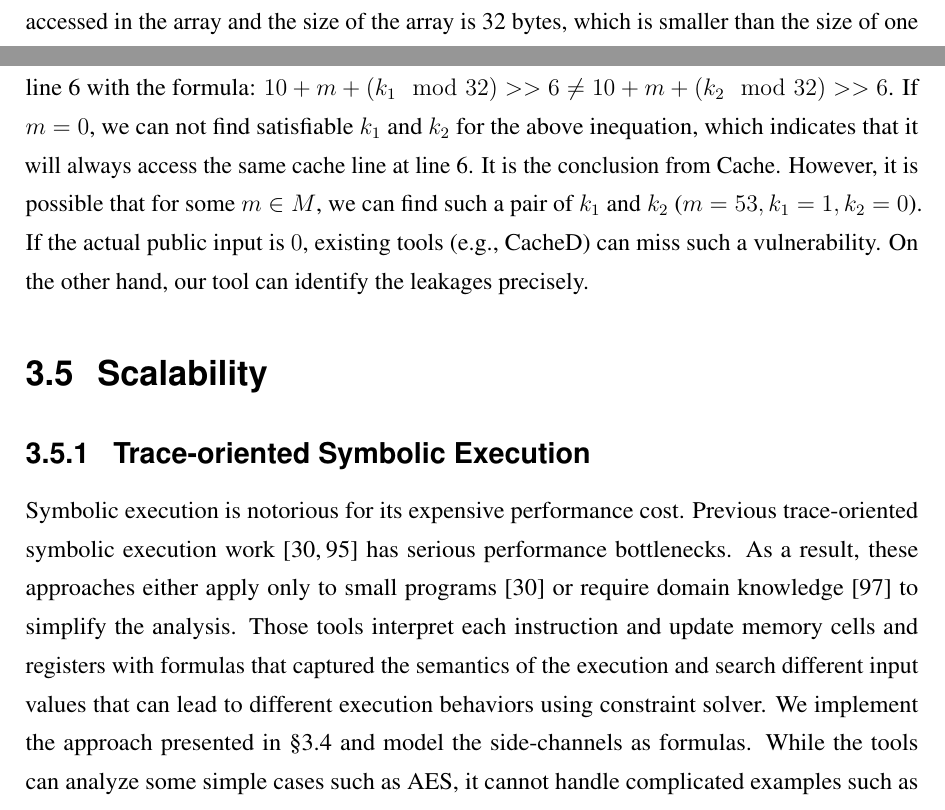
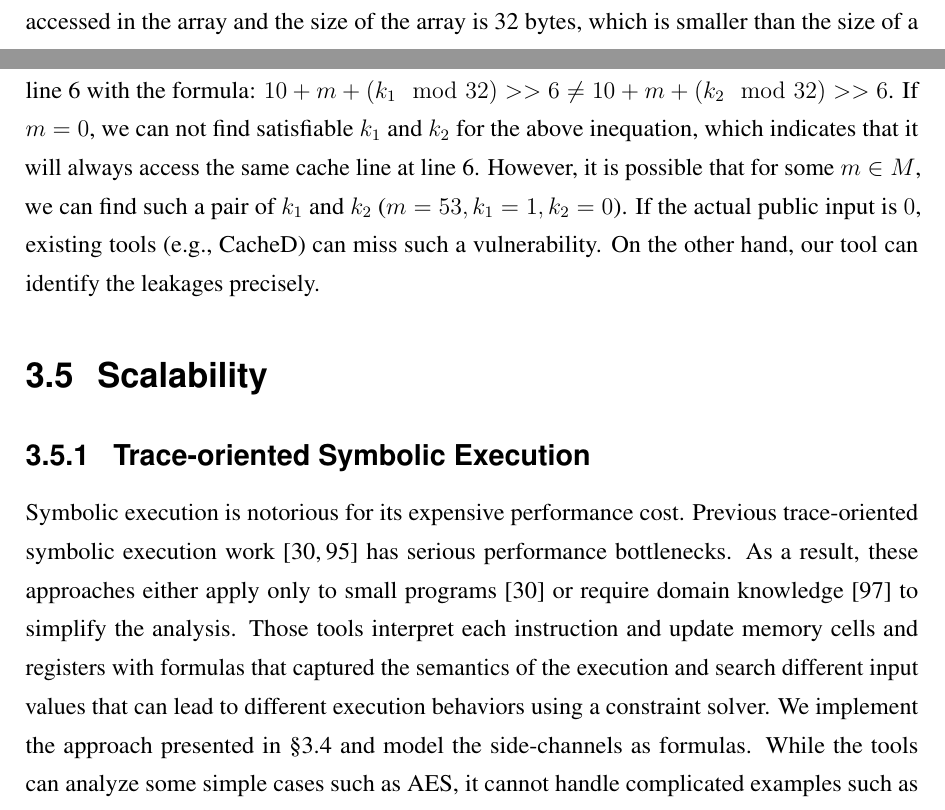
Before and after one commit to qinkunbao/Thesis, a LaTeX thesis (Qinkun-Dissertation.tex, which reads Chapter-3/Chapter-3.tex): two parts of pages 39 and 42 of 125 before the commit and two parts of pages 38 and 42 of 125 after it, joined at a grey line, cut so that both start at the same text. Compiled offline with pdfLaTeX; a missing bibliography style is replaced by a similar one.

Commit message:
Updates from Overleaf

```diff
--- a/Chapter-3/Chapter-3.tex
+++ b/Chapter-3/Chapter-3.tex
@@ -167,6 +167,6 @@ movzx  eax, [addr_T + eax*1]
   \caption{Secret-dependent data accesses}\label{fig:chapter3:da}
 \end{figure}
 
-Figure~\ref{fig:chapter3:da} shows an example of the secret-dependent data access. \textsf{T} is an array with 128 elements. The size of each element is one byte. So the total size of the array is 128 Bytes. Suppose an attacker can observe the memory access at the granularity of one cache lines (64 Bytes), then it is not possible to hold all the data inside the one cache line. An attacker can get some information of the value \textsf{secret} in Figure~\ref{fig:chapter3:da}(a) by observing the cache line access. Figure~\ref{fig:chapter3:da}(b) shows a different example. In this example, only 32 different elements can be accessed in the array and the size of the array is 32 bytes, which is smaller than the size of one cache line. Depending on the base address of the array, the array can be stored in one cache line or two consecutive cache lines. Therefore, such a code may still be vulnerable to side-channel vulnerabilities. However, existing tools (e.g., CacheD) use a concrete base address. Under the circumstance, those tools may miss such vulnerabilities.
+Figure~\ref{fig:chapter3:da} shows an example of the secret-dependent data access. \textsf{T} is an array with 128 elements. The size of each element is one byte. So the total size of the array is 128 bytes. Suppose an attacker can observe the memory access at the granularity of one cache lines (64 Bytes), then it is not possible to hold all the data inside the one cache line. An attacker can get some information of the value \textsf{secret} in Figure~\ref{fig:chapter3:da}(a) by observing the cache line access. Figure~\ref{fig:chapter3:da}(b) shows a different example. In this example, only 32 different elements can be accessed in the array and the size of the array is 32 bytes, which is smaller than the size of a cache line. Depending on the base address of the array, the array can be stored in one cache line or two consecutive cache lines. Therefore, such a code may still be vulnerable to side-channel vulnerabilities. However, existing tools (e.g., CacheD) use a concrete base address. Under the circumstance, those tools may miss such vulnerabilities.
 
 \subsection{Performance}
@@ -235,7 +235,7 @@ If the memory access equals to $t_b$, we can use the constraint $c_i :
   f_i(\beta, k, m) >> L = t_b >> L$ to model the observation on secret-dependent
 data accesses. Let's take a look the examples in Figure~\ref{fig:chapter3:da}(a).
 Suppose the base address of the array \textsf{T} is 10. We symbolize both the $k$ and $m$. The formula that represents the memory access at line 6 is $10 + m + (k \mod 128)$. Therefore, we have the formula: $(10 + m + (k_1 \mod 128)) >> 6  \neq (10 + m + (k_2 \mod 128)) >> 6$.
-Here is one possible solution: $m = 0, k_1 = 0, k_2 = 127$. In fact, for any $m$, we can always find possible $k_1$ and $k_2$ that satisfy the above inequation. It is a true leakage. The leakage can also be identified by previous tools like CacheD. Similarly, we can model the memory access at line 6 with the formula:  $10 + m + (k_1 \mod 32) >> 6  \neq 10 + m + (k_2 \mod 32) >> 6$. If $m = 0$, we can not find satisfiable $k_1$ and $k_2$ for the above inequation, which indicates that it will always access the same cache line at line 6. It is the conclusion from Cache. However, it is possible that for some $m \in M$, we can find such a pair of $k_1$ and $k_2$ ($m = 53, k_1 = 1, k_2 = 0$). If the actual public input is $0$, existing tools (e.g., CacheD) can miss such a vulnerability. On the other hand, our tool can identify the leakages precisely.
+Here is one possible solution: $m = 0, k_1 = 0, k_2 = 127$. In fact, for any $m$, we can always find possible $k_1$ and $k_2$ that satisfy the above inequation. It is a true leakage. The leakage can also be identified by previous tools like CacheD. Similarly, we can model the memory access at line 6 with the formula:  $10 + m + (k_1 \mod 32) >> 6  \neq 10 + m + (k_2 \mod 32) >> 6$. If $m = 0$, we can not find satisfiable $k_1$ and $k_2$ for the above inequation, which indicates that it will always access the same cache line at line 6. However, it is possible that for some $m \in M$, we can find such a pair of $k_1$ and $k_2$ ($m = 53, k_1 = 1, k_2 = 0$). If the actual public input is $0$, existing tools (e.g., CacheD) can miss such a vulnerability. On the other hand, our tool can identify the leakages precisely.
 
 \section{Scalability}
 \subsection{Trace-oriented Symbolic Execution}
@@ -248,7 +248,7 @@ domain knowledge~\cite{Wang:2007:NCD:1250662.1250723} to simplify the analysis.
 Those tools interpret each
 instruction and update memory cells and registers with formulas that
 captured the semantics of the execution and search different input values that
-can lead to different execution behaviors using constraint solver.
+can lead to different execution behaviors using a constraint solver.
 We implement the approach presented in \S\ref{chapter3:method} and model the side-channels as formulas. While the tools can analyze some simple cases such as AES, it cannot handle complicated examples such as RSA.
 We observe that finding side-channels using symbolic execution differs from
 traditional symbolic execution, and it can be optimized to be as efficient
```
Also changed, not shown: Chapter-3/Chapter-3.tex (10 more changed lines).
